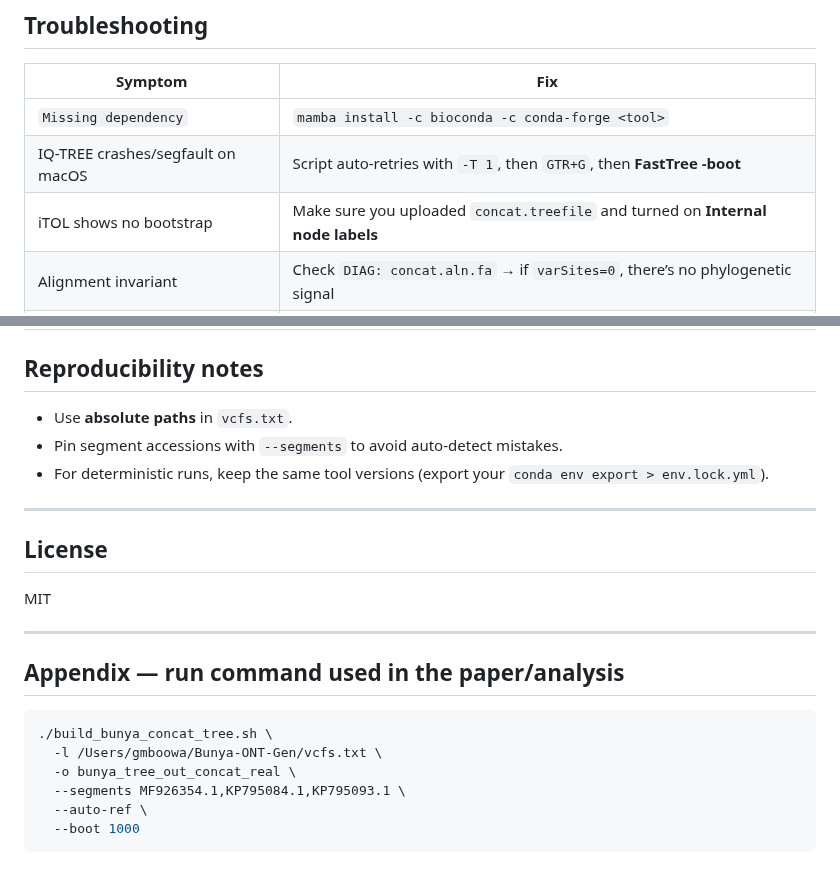
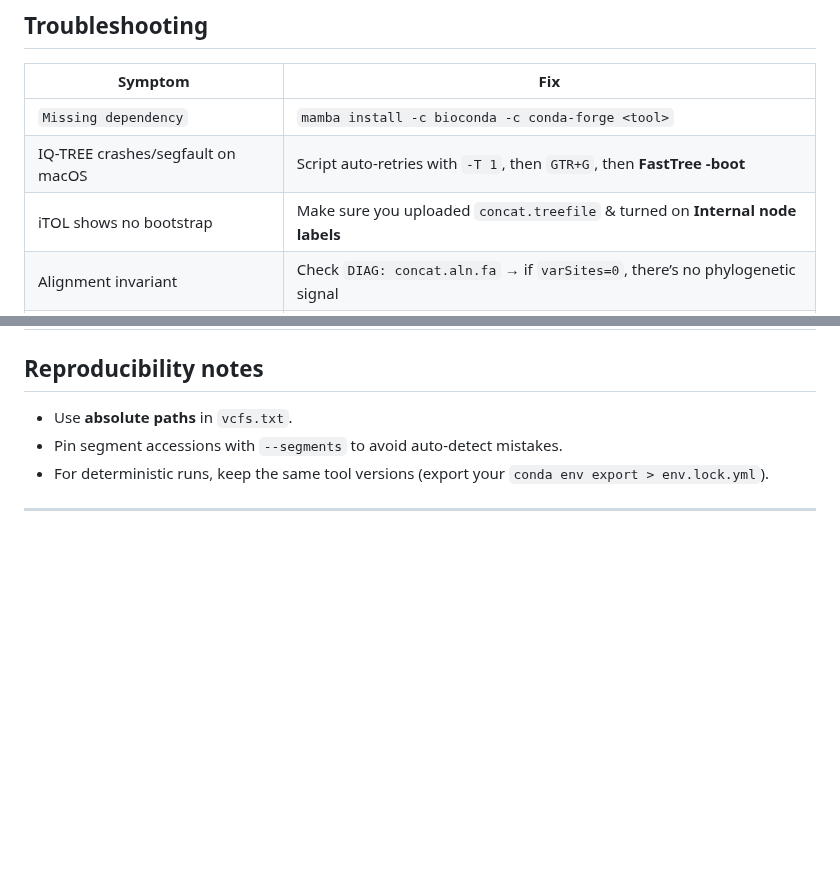
Before and after one commit to gmboowa/Bunya-ONT-Gen, a Markdown page: README.md, 2 parts joined by grey strips. Rendered like a GitHub page; blank space fills up the shorter version.

````diff
--- a/README.md
+++ b/README.md
@@ -269,7 +269,7 @@ bunya_tree_out_concat/
 |---|---|
 | `Missing dependency` | `mamba install -c bioconda -c conda-forge <tool>` |
 | IQ-TREE crashes/segfault on macOS | Script auto-retries with `-T 1`, then `GTR+G`, then **FastTree -boot** |
-| iTOL shows no bootstrap | Make sure you uploaded `concat.treefile` and turned on **Internal node labels** |
+| iTOL shows no bootstrap | Make sure you uploaded `concat.treefile` & turned on **Internal node labels** |
 | Alignment invariant | Check `DIAG: concat.aln.fa` → if `varSites=0`, there’s no phylogenetic signal |
 | Wrong segment IDs | Always pass `--segments MF926354.1,KP795084.1,KP795093.1` to pin L/M/S |
 | Consensus empty | Script auto-repairs from reference; see `logs/*.cons.log` |
@@ -283,20 +283,3 @@ bunya_tree_out_concat/
 - For deterministic runs, keep the same tool versions (export your `conda env export > env.lock.yml`).
 
 ---
-
-## License
-
-MIT
-
----
-
-## Appendix — run command used in the paper/analysis
-
-```bash
-./build_bunya_concat_tree.sh \
-  -l /Users/gmboowa/Bunya-ONT-Gen/vcfs.txt \
-  -o bunya_tree_out_concat_real \
-  --segments MF926354.1,KP795084.1,KP795093.1 \
-  --auto-ref \
-  --boot 1000
-```
````
Also changed, not shown: other parts of README.md (+2 -2 lines).
